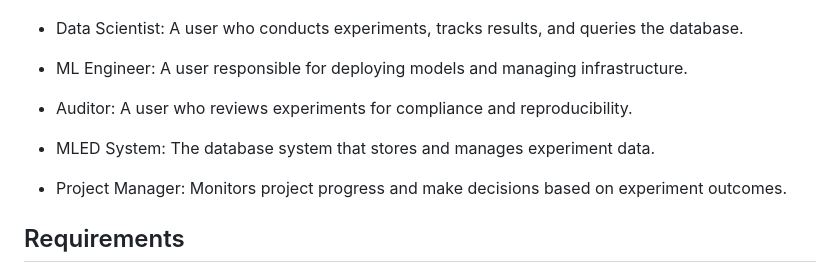
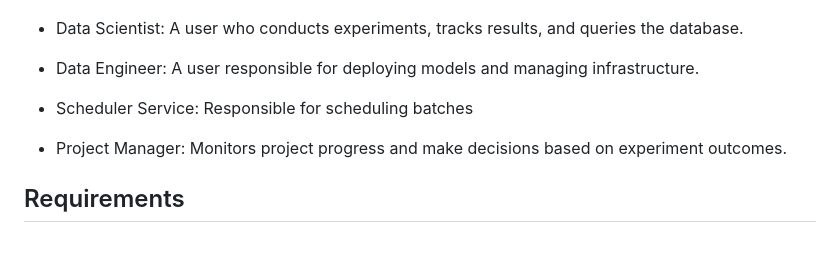
Before and after one commit to lyss-k/DataBaseProject, a Markdown page: README.md, the part around the change. Rendered like a GitHub page; blank space fills up the shorter version.

```diff
--- a/README.md
+++ b/README.md
@@ -10,11 +10,9 @@ In the development and deployment of machine learning (ML) models, maintaining a
 
 * Data Scientist: A user who conducts experiments, tracks results, and queries the database.
 
-* ML Engineer: A user responsible for deploying models and managing infrastructure.
+* Data Engineer: A user responsible for deploying models and managing infrastructure.
 
-* Auditor: A user who reviews experiments for compliance and reproducibility.
-
-* MLED System: The database system that stores and manages experiment data.
+* Scheduler Service: Responsible for scheduling batches
 
 * Project Manager: Monitors project progress and make decisions based on experiment outcomes.
 
```
